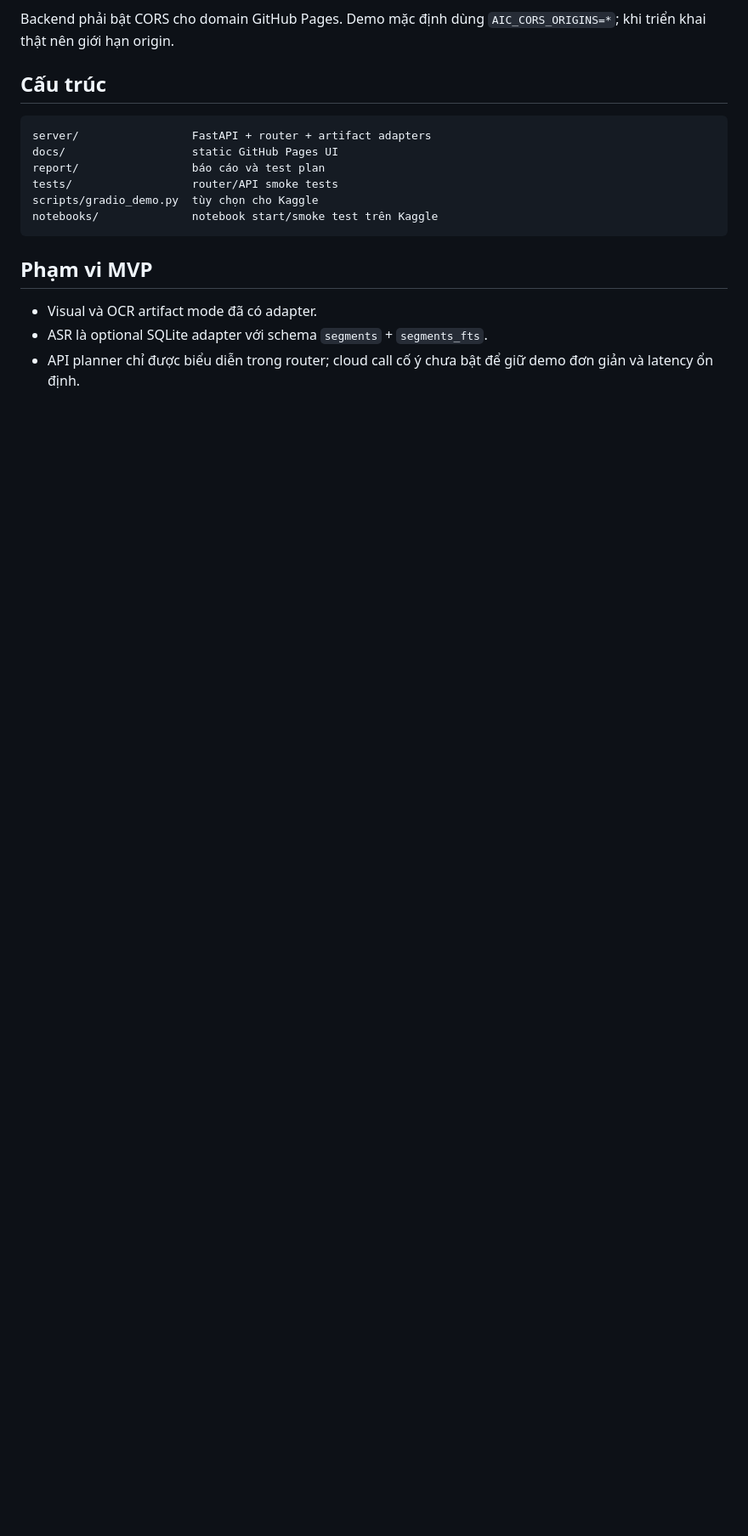
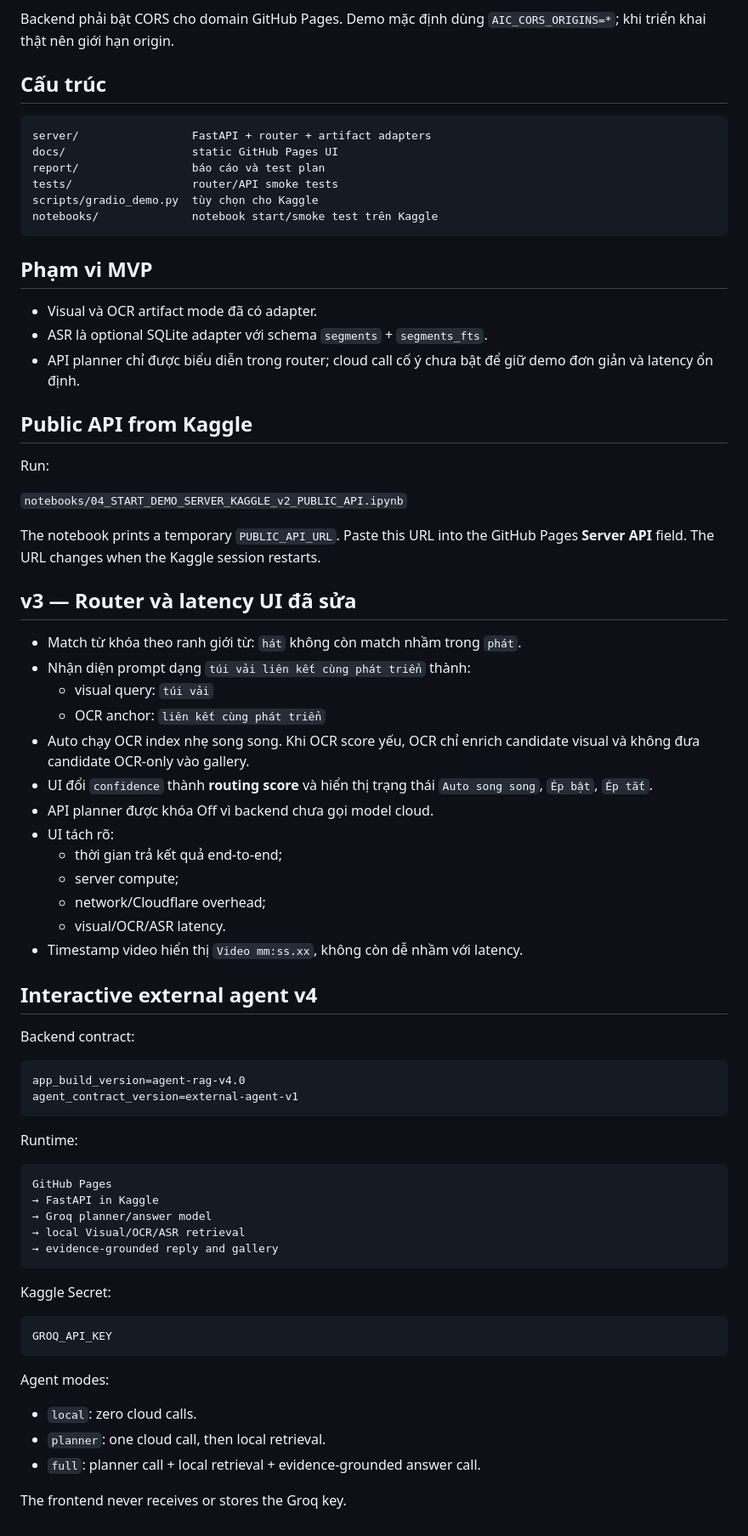
Before and after one commit to trietnguyeminh/demo-server-test, a Markdown page: README.md, the part around the change. Shown at 85% size. Drawn GitHub-style; blank space fills up the shorter version.

````diff
--- a/README.md
+++ b/README.md
@@ -105,3 +105,64 @@ notebooks/              notebook start/smoke test trên Kaggle
 - Visual và OCR artifact mode đã có adapter.
 - ASR là optional SQLite adapter với schema `segments` + `segments_fts`.
 - API planner chỉ được biểu diễn trong router; cloud call cố ý chưa bật để giữ demo đơn giản và latency ổn định.
+
+
+## Public API from Kaggle
+
+Run:
+
+`notebooks/04_START_DEMO_SERVER_KAGGLE_v2_PUBLIC_API.ipynb`
+
+The notebook prints a temporary `PUBLIC_API_URL`. Paste this URL into the
+GitHub Pages **Server API** field. The URL changes when the Kaggle session
+restarts.
+
+## v3 — Router và latency UI đã sửa
+
+- Match từ khóa theo ranh giới từ: `hát` không còn match nhầm trong `phát`.
+- Nhận diện prompt dạng `túi vải liên kết cùng phát triển` thành:
+  - visual query: `túi vải`
+  - OCR anchor: `liên kết cùng phát triển`
+- Auto chạy OCR index nhẹ song song. Khi OCR score yếu, OCR chỉ enrich candidate visual và không đưa candidate OCR-only vào gallery.
+- UI đổi `confidence` thành **routing score** và hiển thị trạng thái `Auto song song`, `Ép bật`, `Ép tắt`.
+- API planner được khóa Off vì backend chưa gọi model cloud.
+- UI tách rõ:
+  - thời gian trả kết quả end-to-end;
+  - server compute;
+  - network/Cloudflare overhead;
+  - visual/OCR/ASR latency.
+- Timestamp video hiển thị `Video mm:ss.xx`, không còn dễ nhầm với latency.
+
+
+## Interactive external agent v4
+
+Backend contract:
+
+```text
+app_build_version=agent-rag-v4.0
+agent_contract_version=external-agent-v1
+```
+
+Runtime:
+
+```text
+GitHub Pages
+→ FastAPI in Kaggle
+→ Groq planner/answer model
+→ local Visual/OCR/ASR retrieval
+→ evidence-grounded reply and gallery
+```
+
+Kaggle Secret:
+
+```text
+GROQ_API_KEY
+```
+
+Agent modes:
+
+- `local`: zero cloud calls.
+- `planner`: one cloud call, then local retrieval.
+- `full`: planner call + local retrieval + evidence-grounded answer call.
+
+The frontend never receives or stores the Groq key.
````
